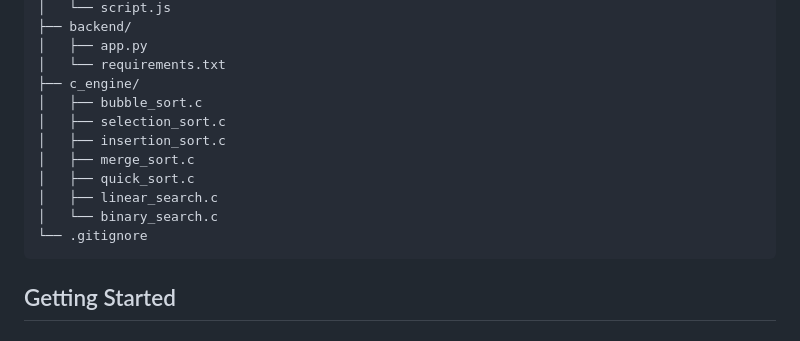
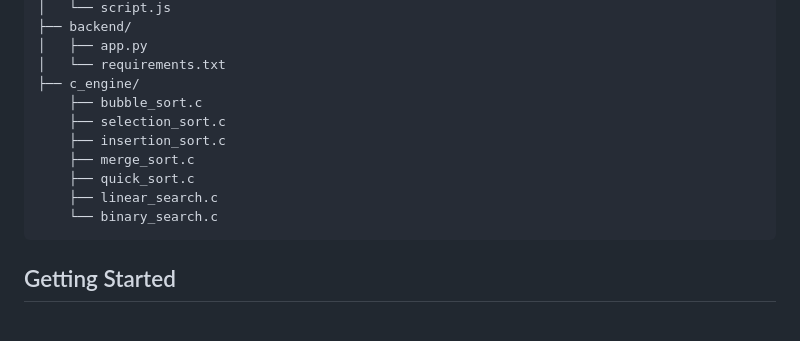
Before and after one commit to arkadeepdas29/algorithm-visualizer, a Markdown page: README.md, the part around the change. GitHub-like rendering.

````diff
--- a/README.md
+++ b/README.md
@@ -81,14 +81,13 @@ algorithm-visualizer/
 │   ├── app.py
 │   └── requirements.txt
 ├── c_engine/
-│   ├── bubble_sort.c
-│   ├── selection_sort.c
-│   ├── insertion_sort.c
-│   ├── merge_sort.c
-│   ├── quick_sort.c
-│   ├── linear_search.c
-│   └── binary_search.c
-└── .gitignore
+    ├── bubble_sort.c
+    ├── selection_sort.c
+    ├── insertion_sort.c
+    ├── merge_sort.c
+    ├── quick_sort.c
+    ├── linear_search.c
+    └── binary_search.c
 ```
 
 ## Getting Started
````
